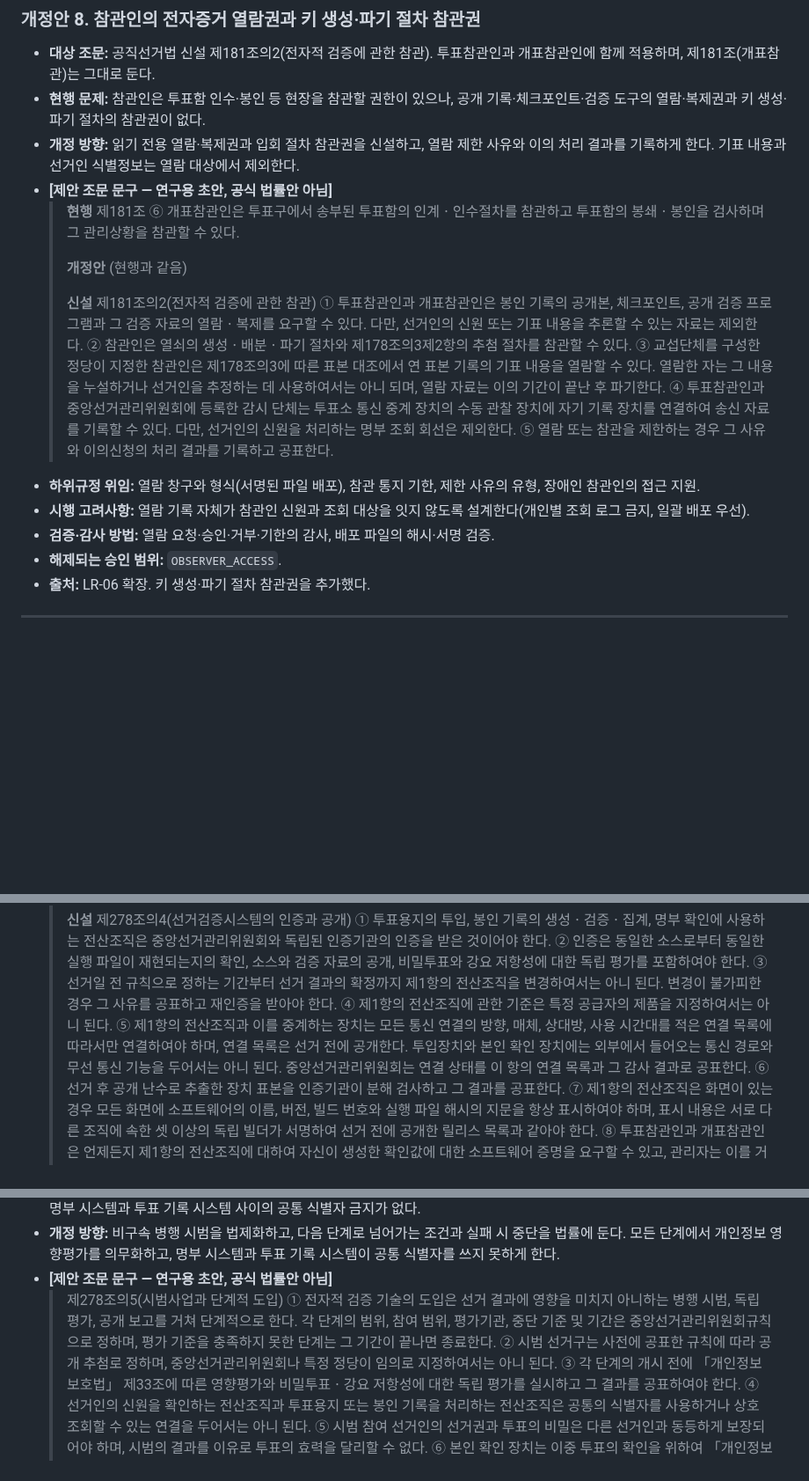
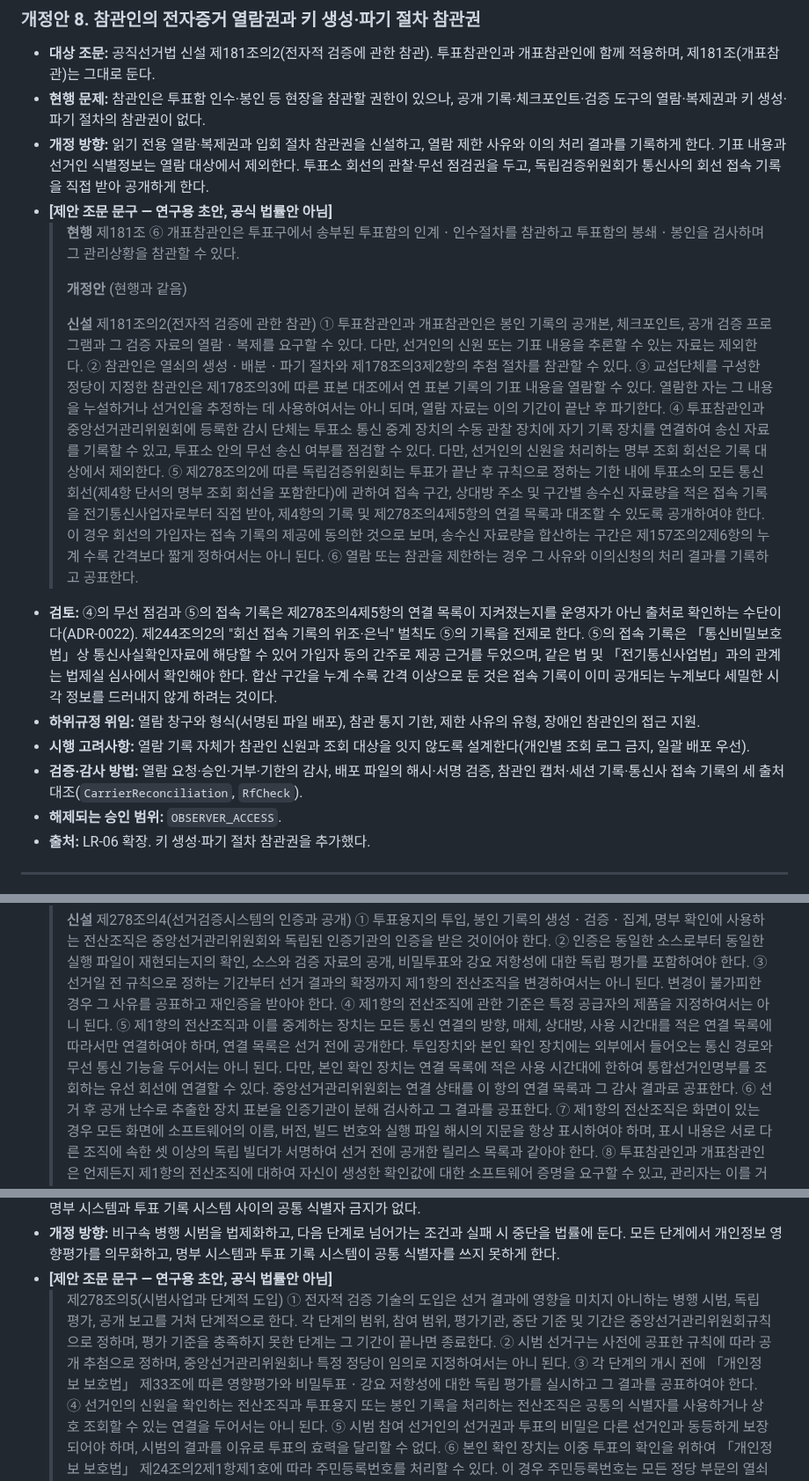
Before and after one commit to dudueul/ityv, a Markdown page: docs/legal/LEGAL_ANNEX.md, 3 parts joined by grey strips. Shown at 88% size. Rendered like a GitHub page; blank space fills up the shorter version.

Commit message:
docs(legal): restore the carrier-log and wireless-check duties; fix the roll-line conflict
Three fixes found while aligning the annex with the proposal. Each is
applied to the proposal document as well.

- 제181조의2 ④ again lets observers check for wireless transmission. A
  new ⑤ has the independent verification committee receive the carrier's
  connection logs for every polling-station line, including the roll
  line, straight from the carrier and publish them. The logs list
  connection intervals, peer addresses and bytes per interval. The old
  ⑤ becomes ⑥. The penalty for forging or hiding connection logs and
  the "통신사 기록 대조" safeguard both relied on these logs, but no
  provision required them to be produced (ADR-0022 item 8, GOVERNANCE
  §6.1). The deemed subscriber consent and the minimum aggregation
  interval are flagged for 법제실 review against 통신비밀보호법.
- 제278조의4 ⑤ banned every inbound path on 본인 확인 장치, which would
  outlaw early-voting check-in, since it queries 통합선거인명부. A
  proviso now allows only the wired roll line, and only during the
  connection list's time windows. The casting device has no proviso.
- 제278조의5 ②: "공개 추첨로" is now "공개 추첨으로".

ADR-0002's stage table now uses the new article numbers and points to
LEGAL_ANNEX §3.2 as the authoritative stage table.

Co-Authored-By: Claude Opus 5.5 <noreply@anthropic.com>
Claude-Session: https://claude.ai/code/session_01AMofbnMANVrThL7rxGoNKU

```diff
--- a/docs/legal/LEGAL_ANNEX.md
+++ b/docs/legal/LEGAL_ANNEX.md
@@ -211,7 +211,7 @@ ityv의 E2E 계층을 현행법이 막는 방식은 악용 가능한 허점이
 
 - **대상 조문:** 공직선거법 신설 제181조의2(전자적 검증에 관한 참관). 투표참관인과 개표참관인에 함께 적용하며, 제181조(개표참관)는 그대로 둔다.
 - **현행 문제:** 참관인은 투표함 인수·봉인 등 현장을 참관할 권한이 있으나, 공개 기록·체크포인트·검증 도구의 열람·복제권과 키 생성·파기 절차의 참관권이 없다.
-- **개정 방향:** 읽기 전용 열람·복제권과 입회 절차 참관권을 신설하고, 열람 제한 사유와 이의 처리 결과를 기록하게 한다. 기표 내용과 선거인 식별정보는 열람 대상에서 제외한다.
+- **개정 방향:** 읽기 전용 열람·복제권과 입회 절차 참관권을 신설하고, 열람 제한 사유와 이의 처리 결과를 기록하게 한다. 기표 내용과 선거인 식별정보는 열람 대상에서 제외한다. 투표소 회선의 관찰·무선 점검권을 두고, 독립검증위원회가 통신사의 회선 접속 기록을 직접 받아 공개하게 한다.
 - **[제안 조문 문구 — 연구용 초안, 공식 법률안 아님]**
   > **현행** 제181조 ⑥ 개표참관인은 투표구에서 송부된 투표함의 인계ㆍ인수절차를 참관하고 투표함의 봉쇄ㆍ봉인을 검사하며 그 관리상황을 참관할 수 있다.
   >
@@ -220,11 +220,13 @@ ityv의 E2E 계층을 현행법이 막는 방식은 악용 가능한 허점이
   > **신설** 제181조의2(전자적 검증에 관한 참관) ① 투표참관인과 개표참관인은 봉인 기록의 공개본, 체크포인트, 공개 검증 프로그램과 그 검증 자료의 열람ㆍ복제를 요구할 수 있다. 다만, 선거인의 신원 또는 기표 내용을 추론할 수 있는 자료는 제외한다.
   > ② 참관인은 열쇠의 생성ㆍ배분ㆍ파기 절차와 제178조의3제2항의 추첨 절차를 참관할 수 있다.
   > ③ 교섭단체를 구성한 정당이 지정한 참관인은 제178조의3에 따른 표본 대조에서 연 표본 기록의 기표 내용을 열람할 수 있다. 열람한 자는 그 내용을 누설하거나 선거인을 추정하는 데 사용하여서는 아니 되며, 열람 자료는 이의 기간이 끝난 후 파기한다.
-  > ④ 투표참관인과 중앙선거관리위원회에 등록한 감시 단체는 투표소 통신 중계 장치의 수동 관찰 장치에 자기 기록 장치를 연결하여 송신 자료를 기록할 수 있다. 다만, 선거인의 신원을 처리하는 명부 조회 회선은 제외한다.
-  > ⑤ 열람 또는 참관을 제한하는 경우 그 사유와 이의신청의 처리 결과를 기록하고 공표한다.
+  > ④ 투표참관인과 중앙선거관리위원회에 등록한 감시 단체는 투표소 통신 중계 장치의 수동 관찰 장치에 자기 기록 장치를 연결하여 송신 자료를 기록할 수 있고, 투표소 안의 무선 송신 여부를 점검할 수 있다. 다만, 선거인의 신원을 처리하는 명부 조회 회선은 기록 대상에서 제외한다.
+  > ⑤ 제278조의2에 따른 독립검증위원회는 투표가 끝난 후 규칙으로 정하는 기한 내에 투표소의 모든 통신 회선(제4항 단서의 명부 조회 회선을 포함한다)에 관하여 접속 구간, 상대방 주소 및 구간별 송수신 자료량을 적은 접속 기록을 전기통신사업자로부터 직접 받아, 제4항의 기록 및 제278조의4제5항의 연결 목록과 대조할 수 있도록 공개하여야 한다. 이 경우 회선의 가입자는 접속 기록의 제공에 동의한 것으로 보며, 송수신 자료량을 합산하는 구간은 제157조의2제6항의 누계 수록 간격보다 짧게 정하여서는 아니 된다.
+  > ⑥ 열람 또는 참관을 제한하는 경우 그 사유와 이의신청의 처리 결과를 기록하고 공표한다.
+- **검토:** ④의 무선 점검과 ⑤의 접속 기록은 제278조의4제5항의 연결 목록이 지켜졌는지를 운영자가 아닌 출처로 확인하는 수단이다(ADR-0022). 제244조의2의 "회선 접속 기록의 위조·은닉" 벌칙도 ⑤의 기록을 전제로 한다. ⑤의 접속 기록은 「통신비밀보호법」상 통신사실확인자료에 해당할 수 있어 가입자 동의 간주로 제공 근거를 두었으며, 같은 법 및 「전기통신사업법」과의 관계는 법제실 심사에서 확인해야 한다. 합산 구간을 누계 수록 간격 이상으로 둔 것은 접속 기록이 이미 공개되는 누계보다 세밀한 시각 정보를 드러내지 않게 하려는 것이다.
 - **하위규정 위임:** 열람 창구와 형식(서명된 파일 배포), 참관 통지 기한, 제한 사유의 유형, 장애인 참관인의 접근 지원.
 - **시행 고려사항:** 열람 기록 자체가 참관인 신원과 조회 대상을 잇지 않도록 설계한다(개인별 조회 로그 금지, 일괄 배포 우선).
-- **검증·감사 방법:** 열람 요청·승인·거부·기한의 감사, 배포 파일의 해시·서명 검증.
+- **검증·감사 방법:** 열람 요청·승인·거부·기한의 감사, 배포 파일의 해시·서명 검증, 참관인 캡처·세션 기록·통신사 접속 기록의 세 출처 대조(`CarrierReconciliation`, `RfCheck`).
 - **해제되는 승인 범위:** `OBSERVER_ACCESS`.
 - **출처:** LR-06 확장. 키 생성·파기 절차 참관권을 추가했다.
 
@@ -310,7 +312,7 @@ ityv의 E2E 계층을 현행법이 막는 방식은 악용 가능한 허점이
   > ② 인증은 동일한 소스로부터 동일한 실행 파일이 재현되는지의 확인, 소스와 검증 자료의 공개, 비밀투표와 강요 저항성에 대한 독립 평가를 포함하여야 한다.
   > ③ 선거일 전 규칙으로 정하는 기간부터 선거 결과의 확정까지 제1항의 전산조직을 변경하여서는 아니 된다. 변경이 불가피한 경우 그 사유를 공표하고 재인증을 받아야 한다.
   > ④ 제1항의 전산조직에 관한 기준은 특정 공급자의 제품을 지정하여서는 아니 된다.
-  > ⑤ 제1항의 전산조직과 이를 중계하는 장치는 모든 통신 연결의 방향, 매체, 상대방, 사용 시간대를 적은 연결 목록에 따라서만 연결하여야 하며, 연결 목록은 선거 전에 공개한다. 투입장치와 본인 확인 장치에는 외부에서 들어오는 통신 경로와 무선 통신 기능을 두어서는 아니 된다. 중앙선거관리위원회는 연결 상태를 이 항의 연결 목록과 그 감사 결과로 공표한다.
+  > ⑤ 제1항의 전산조직과 이를 중계하는 장치는 모든 통신 연결의 방향, 매체, 상대방, 사용 시간대를 적은 연결 목록에 따라서만 연결하여야 하며, 연결 목록은 선거 전에 공개한다. 투입장치와 본인 확인 장치에는 외부에서 들어오는 통신 경로와 무선 통신 기능을 두어서는 아니 된다. 다만, 본인 확인 장치는 연결 목록에 적은 사용 시간대에 한하여 통합선거인명부를 조회하는 유선 회선에 연결할 수 있다. 중앙선거관리위원회는 연결 상태를 이 항의 연결 목록과 그 감사 결과로 공표한다.
   > ⑥ 선거 후 공개 난수로 추출한 장치 표본을 인증기관이 분해 검사하고 그 결과를 공표한다.
   > ⑦ 제1항의 전산조직은 화면이 있는 경우 모든 화면에 소프트웨어의 이름, 버전, 빌드 번호와 실행 파일 해시의 지문을 항상 표시하여야 하며, 표시 내용은 서로 다른 조직에 속한 셋 이상의 독립 빌더가 서명하여 선거 전에 공개한 릴리스 목록과 같아야 한다.
   > ⑧ 투표참관인과 개표참관인은 언제든지 제1항의 전산조직에 대하여 자신이 생성한 확인값에 대한 소프트웨어 증명을 요구할 수 있고, 관리자는 이를 거부하거나 지연하여서는 아니 된다. 증명이 릴리스 목록과 다르거나 거부된 장치는 즉시 교체하고 그 장치의 기록을 전수 대조한다.
@@ -336,7 +339,7 @@ ityv의 E2E 계층을 현행법이 막는 방식은 악용 가능한 허점이
 - **개정 방향:** 비구속 병행 시범을 법제화하고, 다음 단계로 넘어가는 조건과 실패 시 중단을 법률에 둔다. 모든 단계에서 개인정보 영향평가를 의무화하고, 명부 시스템과 투표 기록 시스템이 공통 식별자를 쓰지 못하게 한다.
 - **[제안 조문 문구 — 연구용 초안, 공식 법률안 아님]**
   > 제278조의5(시범사업과 단계적 도입) ① 전자적 검증 기술의 도입은 선거 결과에 영향을 미치지 아니하는 병행 시범, 독립 평가, 공개 보고를 거쳐 단계적으로 한다. 각 단계의 범위, 참여 범위, 평가기관, 중단 기준 및 기간은 중앙선거관리위원회규칙으로 정하며, 평가 기준을 충족하지 못한 단계는 그 기간이 끝나면 종료한다.
-  > ② 시범 선거구는 사전에 공표한 규칙에 따라 공개 추첨로 정하며, 중앙선거관리위원회나 특정 정당이 임의로 지정하여서는 아니 된다.
+  > ② 시범 선거구는 사전에 공표한 규칙에 따라 공개 추첨으로 정하며, 중앙선거관리위원회나 특정 정당이 임의로 지정하여서는 아니 된다.
   > ③ 각 단계의 개시 전에 「개인정보 보호법」 제33조에 따른 영향평가와 비밀투표ㆍ강요 저항성에 대한 독립 평가를 실시하고 그 결과를 공표하여야 한다.
   > ④ 선거인의 신원을 확인하는 전산조직과 투표용지 또는 봉인 기록을 처리하는 전산조직은 공통의 식별자를 사용하거나 상호 조회할 수 있는 연결을 두어서는 아니 된다.
   > ⑤ 시범 참여 선거인의 선거권과 투표의 비밀은 다른 선거인과 동등하게 보장되어야 하며, 시범의 결과를 이유로 투표의 효력을 달리할 수 없다.
```
Also changed, not shown: other parts of docs/legal/LEGAL_ANNEX.md (+1 -0 lines), docs/adr/ADR-0002-legal-track-single-architecture.md (+5 -3 lines).
